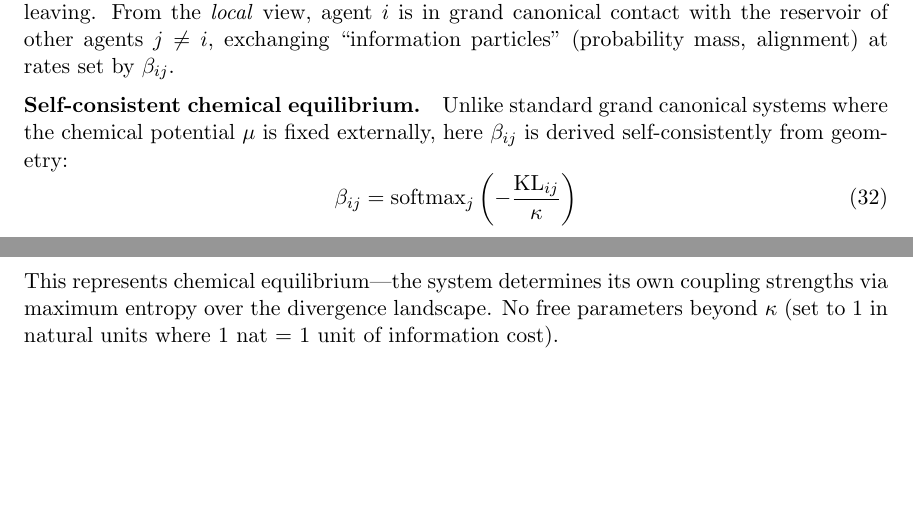
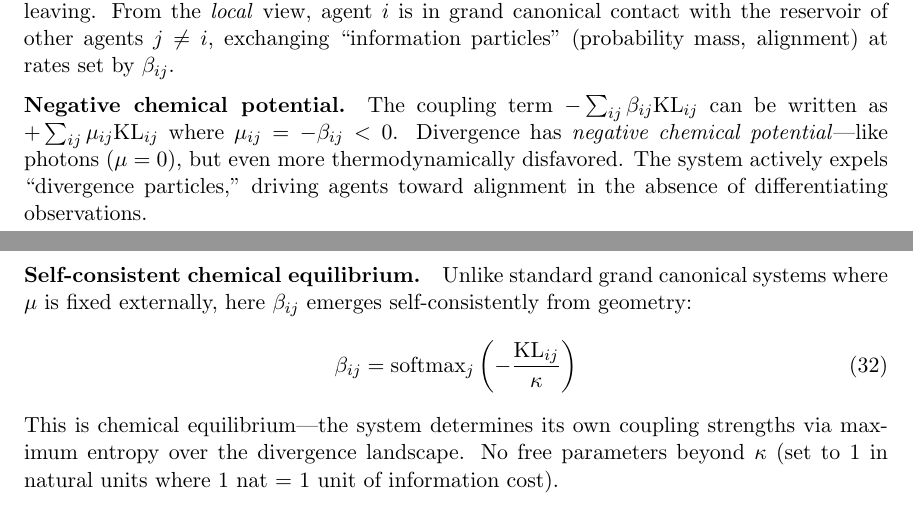
Before and after one commit to cdenn016/Dynamic_VFE_Transformer, a LaTeX paper (ham_manuscript/hamiltonian_manuscript.tex): two parts of pages 13 and 14 of 20 before the commit and two parts of pages 13 and 14 of 21 after it, joined at a grey line, cut so that both start at the same text, the shorter picture padded with empty space. Compiled offline with pdfLaTeX.

Commit message:
Add negative chemical potential interpretation to grand canonical section
Clarifies that the coupling term -Σβ·KL represents divergence having
negative chemical potential (μ = -β < 0). Like photons (μ = 0) but even
more thermodynamically disfavored—the system actively expels divergence,
driving agents toward alignment without external observations.

This resolves the sign question: the minus sign is correct for grand
canonical with negative μ, not a pairwise attraction with positive sign.

```diff
--- a/ham_manuscript/hamiltonian_manuscript.tex
+++ b/ham_manuscript/hamiltonian_manuscript.tex
@@ -559,11 +559,13 @@ Partition function $Z$ & $\sum_k \exp(-\KL_{ik}/\kappa)$ \\
 
 \paragraph{Local vs global perspective.} From the \emph{global} view, the transformer is a closed $N$-body system: $K_{\mathrm{total}} = \sum_i K_i = \text{constant}$ during the forward pass, with no energy entering or leaving. From the \emph{local} view, agent $i$ is in grand canonical contact with the reservoir of other agents $j \neq i$, exchanging ``information particles'' (probability mass, alignment) at rates set by $\beta_{ij}$.
 
-\paragraph{Self-consistent chemical equilibrium.} Unlike standard grand canonical systems where the chemical potential $\mu$ is fixed externally, here $\beta_{ij}$ is derived self-consistently from geometry:
+\paragraph{Negative chemical potential.} The coupling term $-\sum_{ij}\beta_{ij}\KL_{ij}$ can be written as $+\sum_{ij}\mu_{ij}\KL_{ij}$ where $\mu_{ij} = -\beta_{ij} < 0$. Divergence has \emph{negative chemical potential}---like photons ($\mu = 0$), but even more thermodynamically disfavored. The system actively expels ``divergence particles,'' driving agents toward alignment in the absence of differentiating observations.
+
+\paragraph{Self-consistent chemical equilibrium.} Unlike standard grand canonical systems where $\mu$ is fixed externally, here $\beta_{ij}$ emerges self-consistently from geometry:
 \begin{equation}
 \beta_{ij} = \mathrm{softmax}_j\left(-\frac{\KL_{ij}}{\kappa}\right)
 \end{equation}
-This represents chemical equilibrium---the system determines its own coupling strengths via maximum entropy over the divergence landscape. No free parameters beyond $\kappa$ (set to 1 in natural units where 1 nat = 1 unit of information cost).
+This is chemical equilibrium---the system determines its own coupling strengths via maximum entropy over the divergence landscape. No free parameters beyond $\kappa$ (set to 1 in natural units where 1 nat = 1 unit of information cost).
 
 \paragraph{Energy accounting.} An agent can climb its local potential $V_i$ (move to a higher free energy configuration) if it improves alignment with neighbors (decreases $\sum_j \beta_{ij} \KL_{ij}$). Energy is borrowed from the coupling term: $\Delta V_i = \Delta(\sum_j \beta_{ij} \KL_{ij})$. States with good alignment can have higher local potential while maintaining the same total $K$.
 
```
